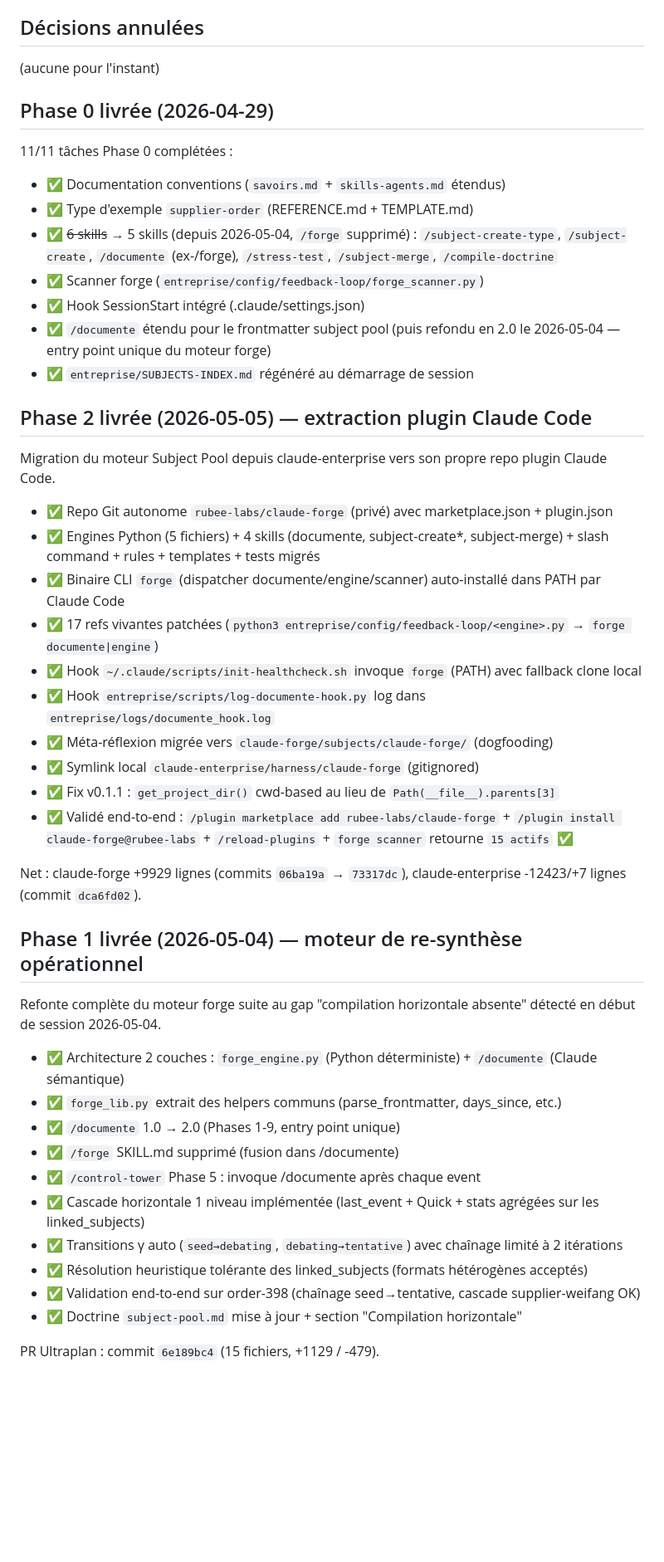
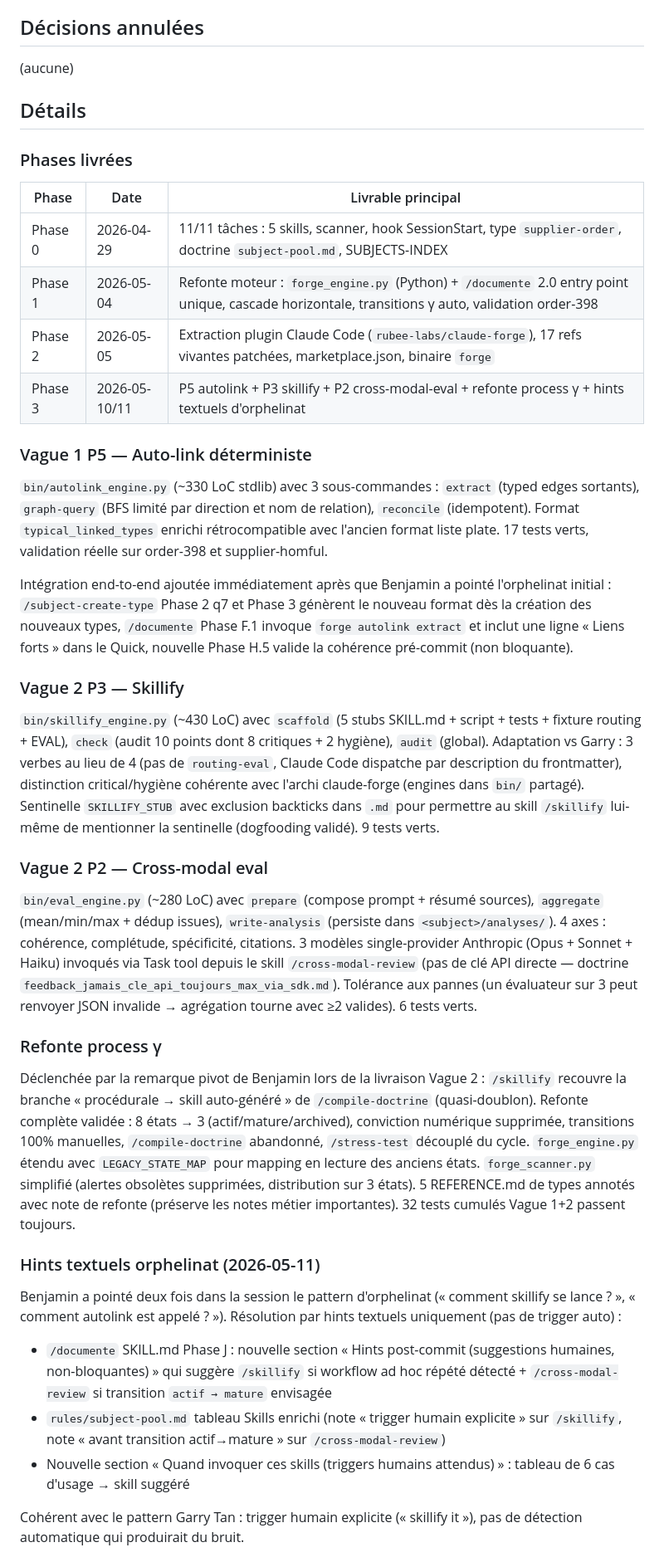
Before and after one commit to rubee-labs/socle, a Markdown page: subjects/claude-forge/MEMORY.md, the part around one of its changes. Shown at 83% size. Rendered like a GitHub page; blank space fills up the shorter version.

```diff
--- a/subjects/claude-forge/MEMORY.md
+++ b/subjects/claude-forge/MEMORY.md
@@ -36,50 +69,44 @@ Voir aussi :
 
 ## Décisions annulées
 
-(aucune pour l'instant)
+(aucune)
 
-## Phase 0 livrée (2026-04-29)
+## Détails
 
-11/11 tâches Phase 0 complétées :
+### Phases livrées
 
-- ✅ Documentation conventions (`savoirs.md` + `skills-agents.md` étendus)
-- ✅ Type d'exemple `supplier-order` (REFERENCE.md + TEMPLATE.md)
-- ✅ ~~6 skills~~ → 5 skills (depuis 2026-05-04, `/forge` supprimé) : `/subject-create-type`, `/subject-create`, `/documente` (ex-/forge), `/stress-test`, `/subject-merge`, `/compile-doctrine`
-- ✅ Scanner forge (`entreprise/config/feedback-loop/forge_scanner.py`)
-- ✅ Hook SessionStart intégré (.claude/settings.json)
-- ✅ `/documente` étendu pour le frontmatter subject pool (puis refondu en 2.0 le 2026-05-04 — entry point unique du moteur forge)
-- ✅ `entreprise/SUBJECTS-INDEX.md` régénéré au démarrage de session
+| Phase | Date | Livrable principal |
+|---|---|---|
+| Phase 0 | 2026-04-29 | 11/11 tâches : 5 skills, scanner, hook SessionStart, type `supplier-order`, doctrine `subject-pool.md`, SUBJECTS-INDEX |
+| Phase 1 | 2026-05-04 | Refonte moteur : `forge_engine.py` (Python) + `/documente` 2.0 entry point unique, cascade horizontale, transitions γ auto, validation order-398 |
+| Phase 2 | 2026-05-05 | Extraction plugin Claude Code (`rubee-labs/claude-forge`), 17 refs vivantes patchées, marketplace.json, binaire `forge` |
+| Phase 3 | 2026-05-10/11 | P5 autolink + P3 skillify + P2 cross-modal-eval + refonte process γ + hints textuels d'orphelinat |
 
-## Phase 2 livrée (2026-05-05) — extraction plugin Claude Code
+### Vague 1 P5 — Auto-link déterministe
 
-Migration du moteur Subject Pool depuis claude-enterprise vers son propre repo plugin Claude Code.
+`bin/autolink_engine.py` (~330 LoC stdlib) avec 3 sous-commandes : `extract` (typed edges sortants), `graph-query` (BFS limité par direction et nom de relation), `reconcile` (idempotent). Format `typical_linked_types` enrichi rétrocompatible avec l'ancien format liste plate. 17 tests verts, validation réelle sur order-398 et supplier-homful.
 
-- ✅ Repo Git autonome `rubee-labs/claude-forge` (privé) avec marketplace.json + plugin.json
-- ✅ Engines Python (5 fichiers) + 4 skills (documente, subject-create*, subject-merge) + slash command + rules + templates + tests migrés
-- ✅ Binaire CLI `forge` (dispatcher documente/engine/scanner) auto-installé dans PATH par Claude Code
-- ✅ 17 refs vivantes patchées (`python3 entreprise/config/feedback-loop/<engine>.py` → `forge documente|engine`)
-- ✅ Hook `~/.claude/scripts/init-healthcheck.sh` invoque `forge` (PATH) avec fallback clone local
-- ✅ Hook `entreprise/scripts/log-documente-hook.py` log dans `entreprise/logs/documente_hook.log`
-- ✅ Méta-réflexion migrée vers `claude-forge/subjects/claude-forge/` (dogfooding)
-- ✅ Symlink local `claude-enterprise/harness/claude-forge` (gitignored)
-- ✅ Fix v0.1.1 : `get_project_dir()` cwd-based au lieu de `Path(__file__).parents[3]`
-- ✅ Validé end-to-end : `/plugin marketplace add rubee-labs/claude-forge` + `/plugin install claude-forge@rubee-labs` + `/reload-plugins` + `forge scanner` retourne `15 actifs` ✅
+Intégration end-to-end ajoutée immédiatement après que Benjamin a pointé l'orphelinat initial : `/subject-create-type` Phase 2 q7 et Phase 3 génèrent le nouveau format dès la création des nouveaux types, `/documente` Phase F.1 invoque `forge autolink extract` et inclut une ligne « Liens forts » dans le Quick, nouvelle Phase H.5 valide la cohérence pré-commit (non bloquante).
 
-Net : claude-forge +9929 lignes (commits `06ba19a` → `73317dc`), claude-enterprise -12423/+7 lignes (commit `dca6fd02`).
+### Vague 2 P3 — Skillify
 
-## Phase 1 livrée (2026-05-04) — moteur de re-synthèse opérationnel
+`bin/skillify_engine.py` (~430 LoC) avec `scaffold` (5 stubs SKILL.md + script + tests + fixture routing + EVAL), `check` (audit 10 points dont 8 critiques + 2 hygiène), `audit` (global). Adaptation vs Garry : 3 verbes au lieu de 4 (pas de `routing-eval`, Claude Code dispatche par description du frontmatter), distinction critical/hygiène cohérente avec l'archi claude-forge (engines dans `bin/` partagé). Sentinelle `SKILLIFY_STUB` avec exclusion backticks dans `.md` pour permettre au skill `/skillify` lui-même de mentionner la sentinelle (dogfooding validé). 9 tests verts.
 
-Refonte complète du moteur forge suite au gap "compilation horizontale absente" détecté en début de session 2026-05-04.
+### Vague 2 P2 — Cross-modal eval
 
-- ✅ Architecture 2 couches : `forge_engine.py` (Python déterministe) + `/documente` (Claude sémantique)
-- ✅ `forge_lib.py` extrait des helpers communs (parse_frontmatter, days_since, etc.)
-- ✅ `/documente` 1.0 → 2.0 (Phases 1-9, entry point unique)
-- ✅ `/forge` SKILL.md supprimé (fusion dans /documente)
-- ✅ `/control-tower` Phase 5 : invoque /documente après chaque event
-- ✅ Cascade horizontale 1 niveau implémentée (last_event + Quick + stats agrégées sur les linked_subjects)
-- ✅ Transitions γ auto (`seed→debating`, `debating→tentative`) avec chaînage limité à 2 itérations
-- ✅ Résolution heuristique tolérante des linked_subjects (formats hétérogènes acceptés)
-- ✅ Validation end-to-end sur order-398 (chaînage seed→tentative, cascade supplier-weifang OK)
-- ✅ Doctrine `subject-pool.md` mise à jour + section "Compilation horizontale"
+`bin/eval_engine.py` (~280 LoC) avec `prepare` (compose prompt + résumé sources), `aggregate` (mean/min/max + dédup issues), `write-analysis` (persiste dans `<subject>/analyses/`). 4 axes : cohérence, complétude, spécificité, citations. 3 modèles single-provider Anthropic (Opus + Sonnet + Haiku) invoqués via Task tool depuis le skill `/cross-modal-review` (pas de clé API directe — doctrine `feedback_jamais_cle_api_toujours_max_via_sdk.md`). Tolérance aux pannes (un évaluateur sur 3 peut renvoyer JSON invalide → agrégation tourne avec ≥2 valides). 6 tests verts.
 
-PR Ultraplan : commit `6e189bc4` (15 fichiers, +1129 / -479).
+### Refonte process γ
+
+Déclenchée par la remarque pivot de Benjamin lors de la livraison Vague 2 : `/skillify` recouvre la branche « procédurale → skill auto-généré » de `/compile-doctrine` (quasi-doublon). Refonte complète validée : 8 états → 3 (actif/mature/archived), conviction numérique supprimée, transitions 100% manuelles, `/compile-doctrine` abandonné, `/stress-test` découplé du cycle. `forge_engine.py` étendu avec `LEGACY_STATE_MAP` pour mapping en lecture des anciens états. `forge_scanner.py` simplifié (alertes obsolètes supprimées, distribution sur 3 états). 5 REFERENCE.md de types annotés avec note de refonte (préserve les notes métier importantes). 32 tests cumulés Vague 1+2 passent toujours.
+
+### Hints textuels orphelinat (2026-05-11)
+
+Benjamin a pointé deux fois dans la session le pattern d'orphelinat (« comment skillify se lance ? », « comment autolink est appelé ? »). Résolution par hints textuels uniquement (pas de trigger auto) :
+
+- `/documente` SKILL.md Phase J : nouvelle section « Hints post-commit (suggestions humaines, non-bloquantes) » qui suggère `/skillify` si workflow ad hoc répété détecté + `/cross-modal-review` si transition `actif → mature` envisagée
+- `rules/subject-pool.md` tableau Skills enrichi (note « trigger humain explicite » sur `/skillify`, note « avant transition actif→mature » sur `/cross-modal-review`)
+- Nouvelle section « Quand invoquer ces skills (triggers humains attendus) » : tableau de 6 cas d'usage → skill suggéré
+
+Cohérent avec le pattern Garry Tan : trigger humain explicite (« skillify it »), pas de détection automatique qui produirait du bruit.
+
```
Also changed, not shown: other parts of subjects/claude-forge/MEMORY.md (+74 -37 lines), 1 other file.
